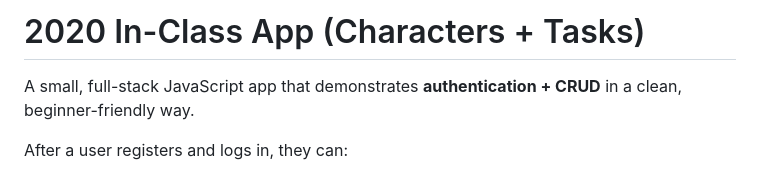
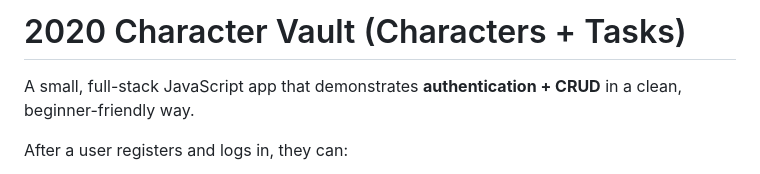
Before and after one commit to FrankJamison/2020-CharacterVault, a Markdown page: README.md, the part around the change. Drawn GitHub-style.

Commit message:
Rename project from 'In-Class App' to 'Character Vault'

```diff
--- a/README.md
+++ b/README.md
@@ -1,4 +1,4 @@
-# 2020 In-Class App (Characters + Tasks)
+# 2020 Character Vault (Characters + Tasks)
 
 A small, full-stack JavaScript app that demonstrates **authentication + CRUD** in a clean, beginner-friendly way.
 
```
